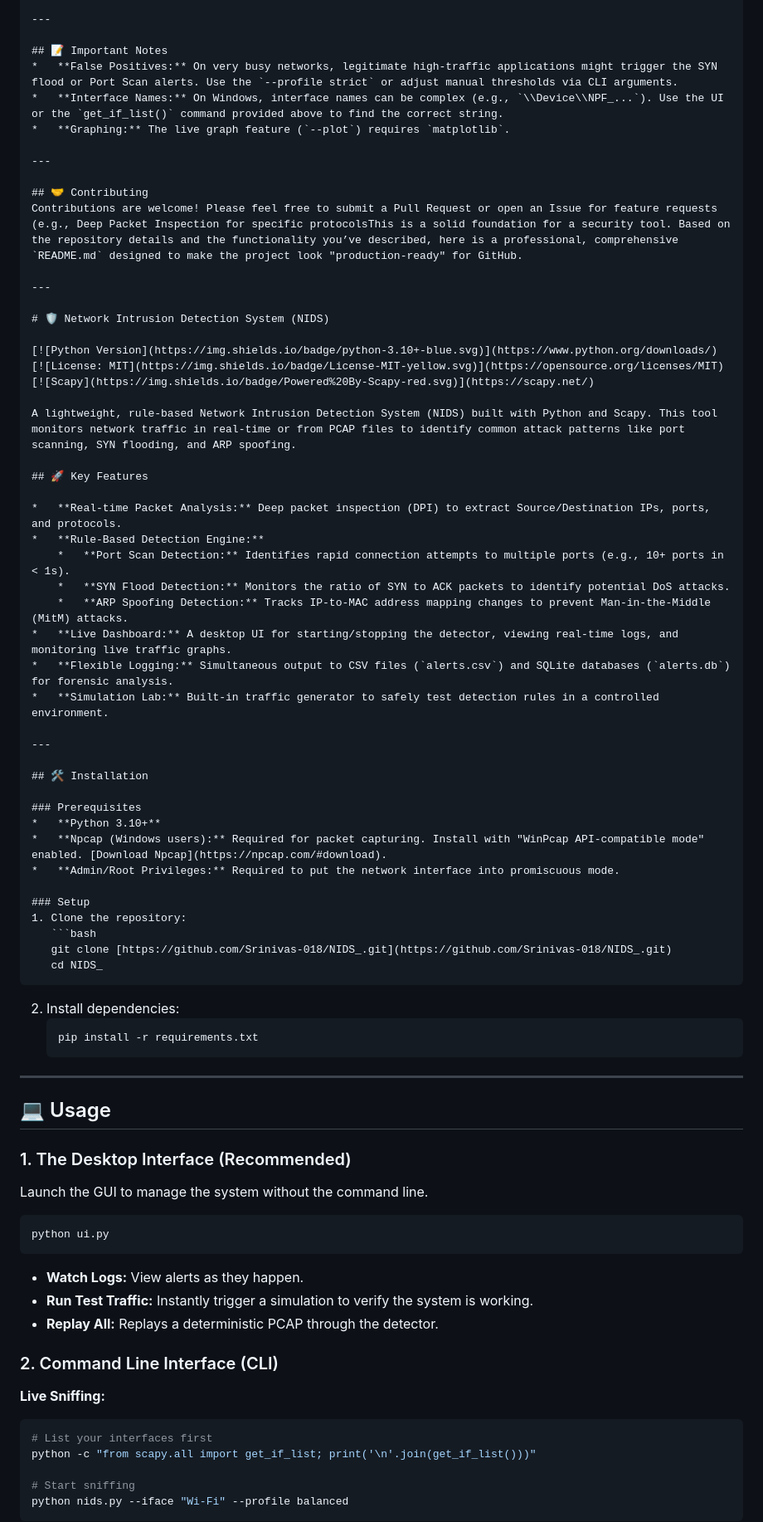
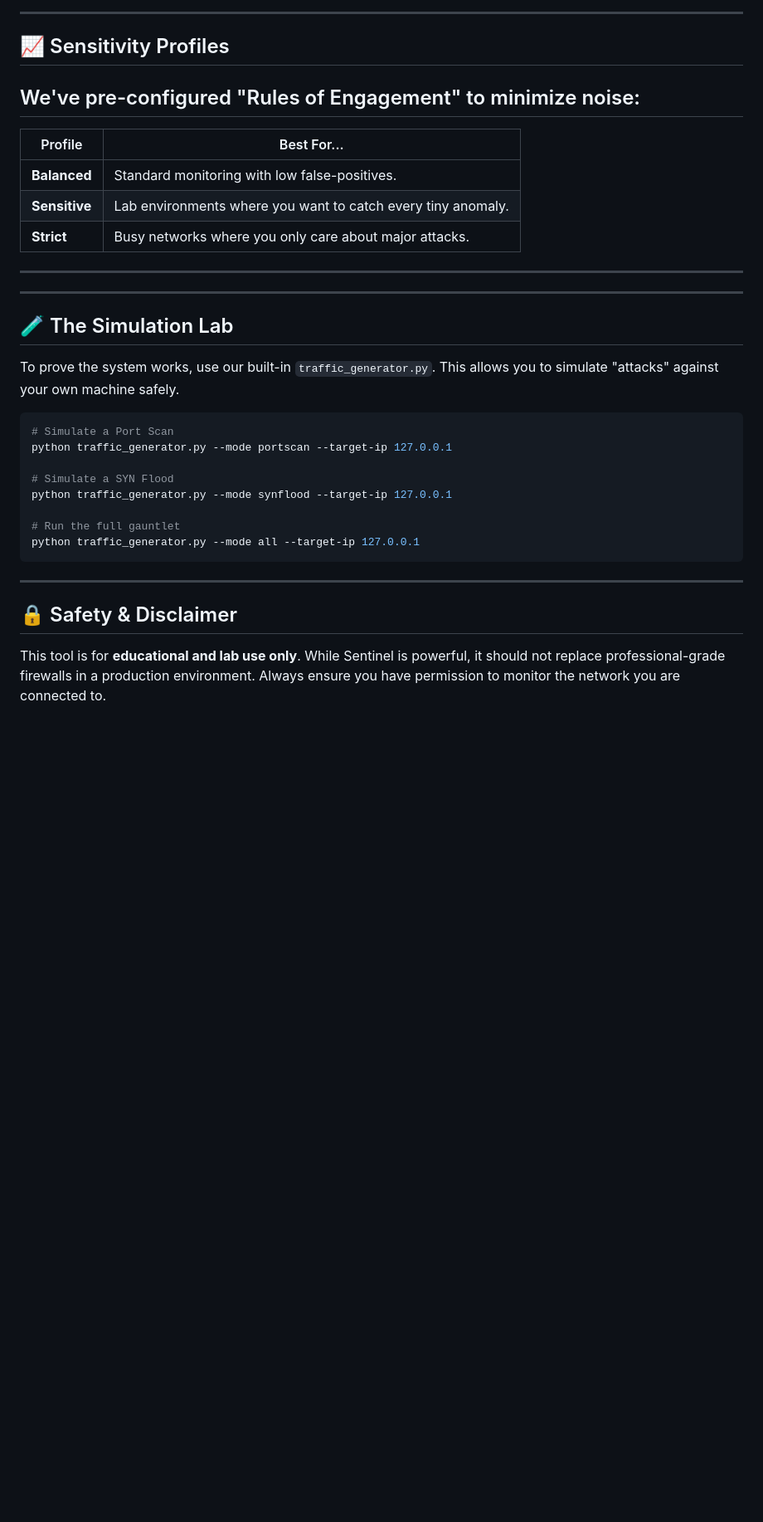
Before and after one commit to Srinivas-018/NIDS, a Markdown page: README.md, the part around one of its changes. Shown at 83% size. GitHub-like rendering; blank space fills up the shorter version.

Commit message:
Revise README for Sentinel NIDS project
Refactor README.md for clarity and professionalism.

````diff
--- a/README.md
+++ b/README.md
@@ -32,77 +59,33 @@ The system logs every alert with the following schema:
 
 ---
 
-## 📝 Important Notes
-*   **False Positives:** On very busy networks, legitimate high-traffic applications might trigger the SYN flood or Port Scan alerts. Use the `--profile strict` or adjust manual thresholds via CLI arguments.
-*   **Interface Names:** On Windows, interface names can be complex (e.g., `\\Device\\NPF_...`). Use the UI or the `get_if_list()` command provided above to find the correct string.
-*   **Graphing:** The live graph feature (`--plot`) requires `matplotlib`.
+## 📈 Sensitivity Profiles
+We've pre-configured "Rules of Engagement" to minimize noise:
+--------------------------------------------------------------------------------
+|    Profile    |                         Best For...                          |
+|---------------|--------------------------------------------------------------|
+| **Balanced**  | Standard monitoring with low false-positives.                |
+| **Sensitive** | Lab environments where you want to catch every tiny anomaly. |
+| **Strict**    | Busy networks where you only care about major attacks.       |
+--------------------------------------------------------------------------------
+---
+
+## 🧪 The Simulation Lab
+To prove the system works, use our built-in `traffic_generator.py`. This allows you to simulate "attacks" against your own machine safely.
+
+```bash
+# Simulate a Port Scan
+python traffic_generator.py --mode portscan --target-ip 127.0.0.1
+
+# Simulate a SYN Flood
+python traffic_generator.py --mode synflood --target-ip 127.0.0.1
+
+# Run the full gauntlet
+python traffic_generator.py --mode all --target-ip 127.0.0.1
+```
 
 ---
 
-## 🤝 Contributing
-Contributions are welcome! Please feel free to submit a Pull Request or open an Issue for feature requests (e.g., Deep Packet Inspection for specific protocolsThis is a solid foundation for a security tool. Based on the repository details and the functionality you’ve described, here is a professional, comprehensive `README.md` designed to make the project look "production-ready" for GitHub.
+## 🔒 Safety & Disclaimer
+This tool is for **educational and lab use only**. While Sentinel is powerful, it should not replace professional-grade firewalls in a production environment. Always ensure you have permission to monitor the network you are connected to.
 
----
-
-# 🛡️ Network Intrusion Detection System (NIDS)
-
-[![Python Version](https://img.shields.io/badge/python-3.10+-blue.svg)](https://www.python.org/downloads/)
-[![License: MIT](https://img.shields.io/badge/License-MIT-yellow.svg)](https://opensource.org/licenses/MIT)
-[![Scapy](https://img.shields.io/badge/Powered%20By-Scapy-red.svg)](https://scapy.net/)
-
-A lightweight, rule-based Network Intrusion Detection System (NIDS) built with Python and Scapy. This tool monitors network traffic in real-time or from PCAP files to identify common attack patterns like port scanning, SYN flooding, and ARP spoofing.
-
-## 🚀 Key Features
-
-*   **Real-time Packet Analysis:** Deep packet inspection (DPI) to extract Source/Destination IPs, ports, and protocols.
-*   **Rule-Based Detection Engine:**
-    *   **Port Scan Detection:** Identifies rapid connection attempts to multiple ports (e.g., 10+ ports in < 1s).
-    *   **SYN Flood Detection:** Monitors the ratio of SYN to ACK packets to identify potential DoS attacks.
-    *   **ARP Spoofing Detection:** Tracks IP-to-MAC address mapping changes to prevent Man-in-the-Middle (MitM) attacks.
-*   **Live Dashboard:** A desktop UI for starting/stopping the detector, viewing real-time logs, and monitoring live traffic graphs.
-*   **Flexible Logging:** Simultaneous output to CSV files (`alerts.csv`) and SQLite databases (`alerts.db`) for forensic analysis.
-*   **Simulation Lab:** Built-in traffic generator to safely test detection rules in a controlled environment.
-
----
-
-## 🛠️ Installation
-
-### Prerequisites
-*   **Python 3.10+**
-*   **Npcap (Windows users):** Required for packet capturing. Install with "WinPcap API-compatible mode" enabled. [Download Npcap](https://npcap.com/#download).
-*   **Admin/Root Privileges:** Required to put the network interface into promiscuous mode.
-
-### Setup
-1. Clone the repository:
-   ```bash
-   git clone [https://github.com/Srinivas-018/NIDS_.git](https://github.com/Srinivas-018/NIDS_.git)
-   cd NIDS_
-   ```
-2. Install dependencies:
-   ```bash
-   pip install -r requirements.txt
-   ```
-
----
-
-## 💻 Usage
-
-### 1. The Desktop Interface (Recommended)
-Launch the GUI to manage the system without the command line.
-```bash
-python ui.py
-```
-*   **Watch Logs:** View alerts as they happen.
-*   **Run Test Traffic:** Instantly trigger a simulation to verify the system is working.
-*   **Replay All:** Replays a deterministic PCAP through the detector.
-
-### 2. Command Line Interface (CLI)
-**Live Sniffing:**
-```bash
-# List your interfaces first
-python -c "from scapy.all import get_if_list; print('\n'.join(get_if_list()))"
-
-# Start sniffing
-python nids.py --iface "Wi-Fi" --profile balanced
-```
-
````
Also changed, not shown: other parts of README.md (+51 -73 lines).
